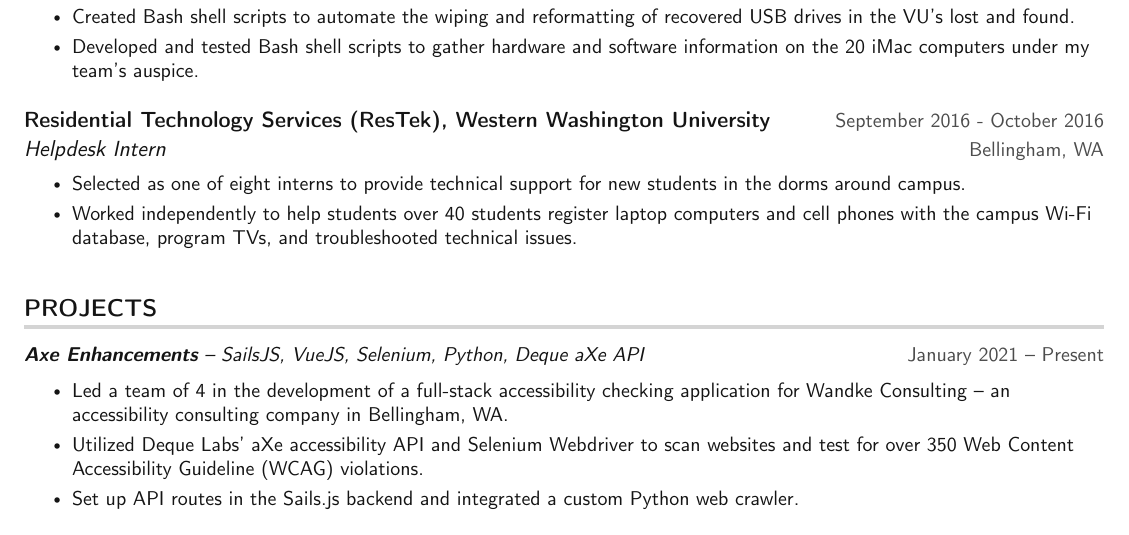
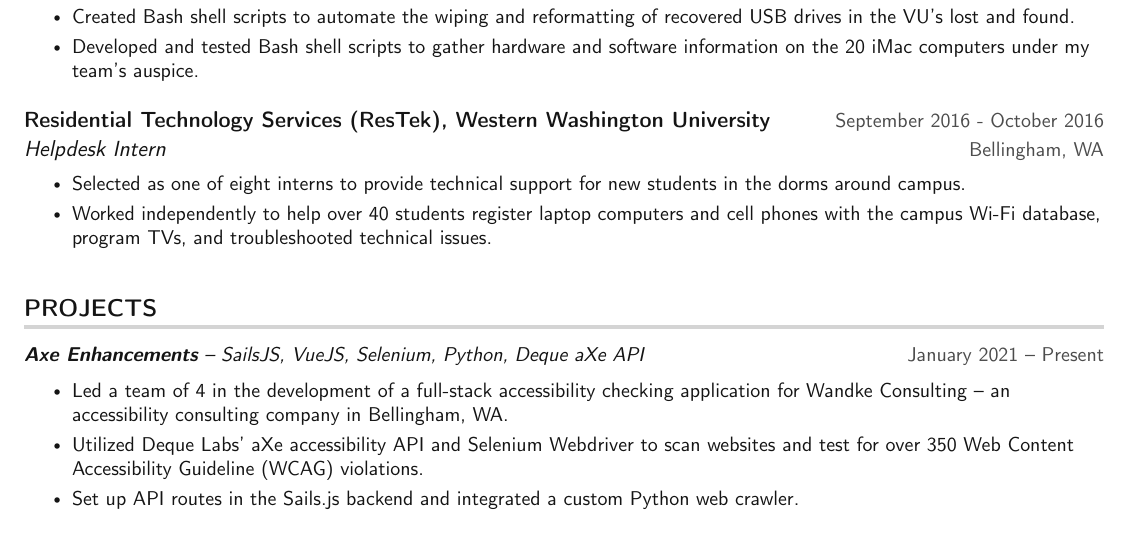
Before and after one commit to xNS5/resume, a LaTeX CV (MichaelKennedy_Resume.tex): part of page 1 of 2, cut so that both start at the same text. Compiled offline with pdfLaTeX.

Commit message:
Fixing typo

```diff
--- a/MichaelKennedy_Resume.tex
+++ b/MichaelKennedy_Resume.tex
@@ -166,7 +166,7 @@
       {Helpdesk Intern}{Bellingham, WA}
       \resumeItemListStart
         \resumeItem{Selected as one of eight interns to provide technical support for new students in the dorms around campus. }
-        \resumeItem{Worked independently to help students over 40 students register laptop computers and cell phones with the campus Wi-Fi database, program TVs, and troubleshooted technical issues.}
+        \resumeItem{Worked independently to help over 40 students register laptop computers and cell phones with the campus Wi-Fi database, program TVs, and troubleshooted technical issues.}
       \resumeItemListEnd
   \resumeSubHeadingListEnd
 
```
Also changed, not shown: MichaelKennedy_Resume.pdf, 1 other file.
